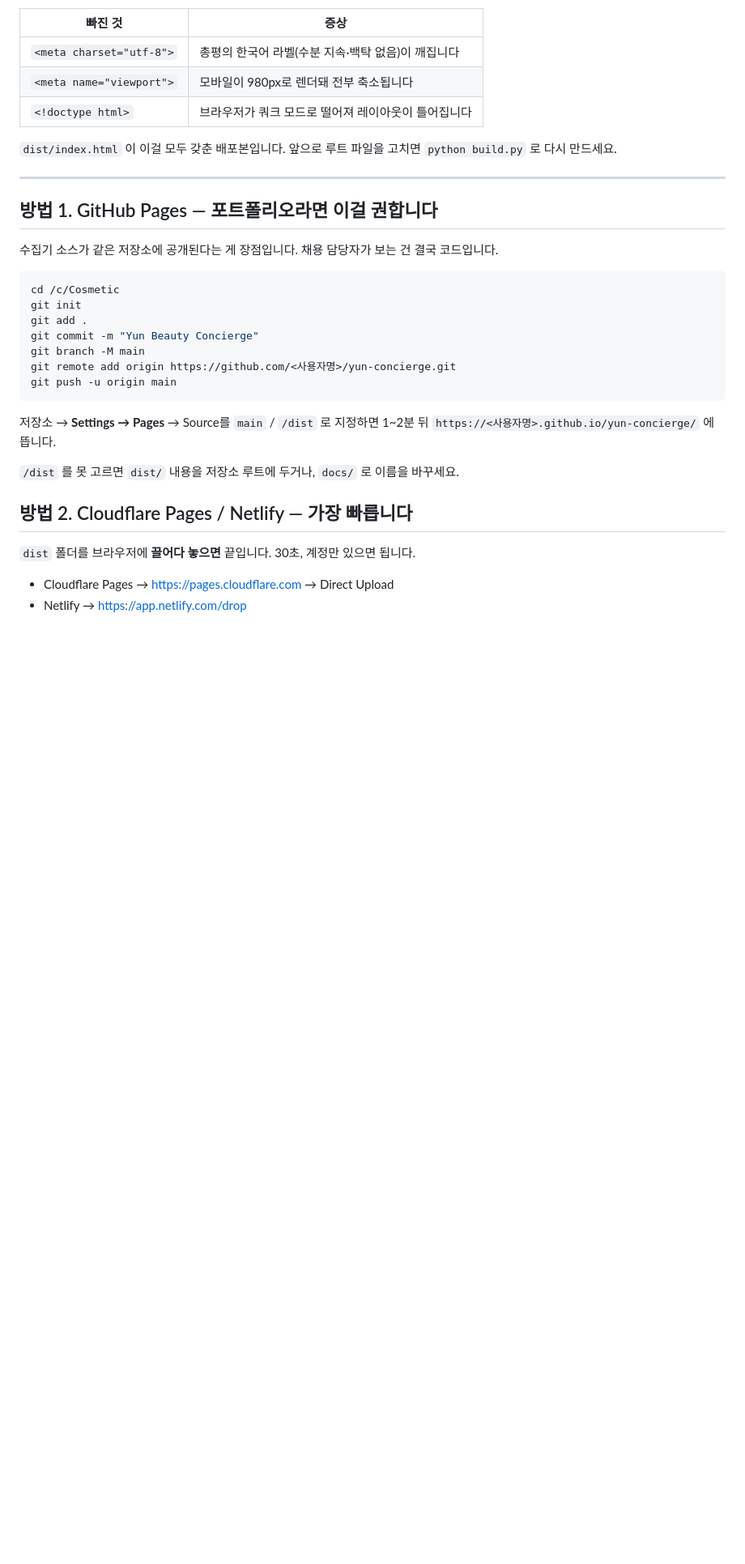
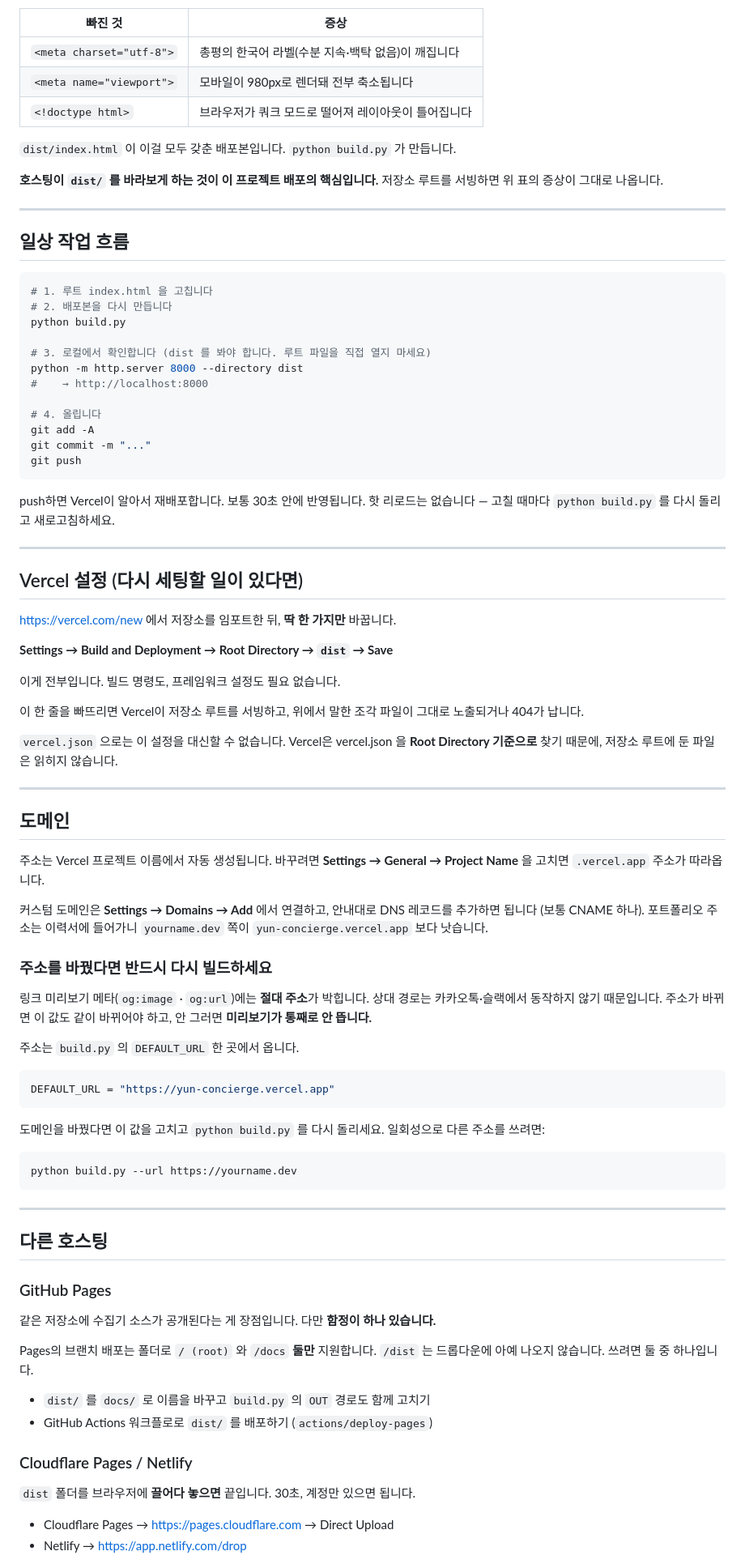
Before and after one commit to Ted19700128/Cosmetic, a Markdown page: DEPLOY.md, the part around one of its changes. Shown at 81% size. Drawn GitHub-style; blank space fills up the shorter version.

Commit message:
DEPLOY.md: 실제 배포 구성(Vercel)에 맞게 다시 작성
문서가 사실과 어긋나 있었습니다.

- GitHub Pages 를 주 배포 방법으로 안내했으나 실제로는 Vercel 로 배포합니다
- Pages 설정을 main / /dist 로 지정하라고 했으나 Pages 의 브랜치 배포는
  / (root) 와 /docs 만 지원합니다. /dist 는 선택지에 없습니다
- og:image·og:url 을 손으로 고치라고 했으나 이제 build.py 의 DEFAULT_URL
  한 곳에서 결정됩니다

현재 주소, Vercel 의 Root Directory 설정, 일상 작업 흐름, 도메인 변경 시
재빌드가 필요한 이유를 추가했습니다.

Co-Authored-By: Claude Opus 5 <noreply@anthropic.com>

````diff
--- a/DEPLOY.md
+++ b/DEPLOY.md
@@ -24,31 +30,94 @@ dist/
 | `<meta name="viewport">` | 모바일이 980px로 렌더돼 전부 축소됩니다 |
 | `<!doctype html>` | 브라우저가 쿼크 모드로 떨어져 레이아웃이 틀어집니다 |
 
-`dist/index.html` 이 이걸 모두 갖춘 배포본입니다. 앞으로 루트 파일을 고치면
-`python build.py` 로 다시 만드세요.
+`dist/index.html` 이 이걸 모두 갖춘 배포본입니다. `python build.py` 가 만듭니다.
+
+**호스팅이 `dist/` 를 바라보게 하는 것이 이 프로젝트 배포의 핵심입니다.**
+저장소 루트를 서빙하면 위 표의 증상이 그대로 나옵니다.
 
 ---
 
-## 방법 1. GitHub Pages — 포트폴리오라면 이걸 권합니다
-
-수집기 소스가 같은 저장소에 공개된다는 게 장점입니다. 채용 담당자가 보는 건 결국 코드입니다.
+## 일상 작업 흐름
 
 ```bash
-cd /c/Cosmetic
-git init
-git add .
-git commit -m "Yun Beauty Concierge"
-git branch -M main
-git remote add origin https://github.com/<사용자명>/yun-concierge.git
-git push -u origin main
+# 1. 루트 index.html 을 고칩니다
+# 2. 배포본을 다시 만듭니다
+python build.py
+
+# 3. 로컬에서 확인합니다 (dist 를 봐야 합니다. 루트 파일을 직접 열지 마세요)
+python -m http.server 8000 --directory dist
+#    → http://localhost:8000
+
+# 4. 올립니다
+git add -A
+git commit -m "..."
+git push
 ```
 
-저장소 → **Settings → Pages** → Source를 `main` / `/dist` 로 지정하면 1~2분 뒤
-`https://<사용자명>.github.io/yun-concierge/` 에 뜹니다.
+push하면 Vercel이 알아서 재배포합니다. 보통 30초 안에 반영됩니다.
+핫 리로드는 없습니다 — 고칠 때마다 `python build.py` 를 다시 돌리고 새로고침하세요.
 
-`/dist` 를 못 고르면 `dist/` 내용을 저장소 루트에 두거나, `docs/` 로 이름을 바꾸세요.
+---
 
-## 방법 2. Cloudflare Pages / Netlify — 가장 빠릅니다
+## Vercel 설정 (다시 세팅할 일이 있다면)
+
+<https://vercel.com/new> 에서 저장소를 임포트한 뒤, **딱 한 가지만** 바꿉니다.
+
+**Settings → Build and Deployment → Root Directory → `dist` → Save**
+
+이게 전부입니다. 빌드 명령도, 프레임워크 설정도 필요 없습니다.
+
+이 한 줄을 빠뜨리면 Vercel이 저장소 루트를 서빙하고, 위에서 말한 조각 파일이
+그대로 노출되거나 404가 납니다.
+
+`vercel.json` 으로는 이 설정을 대신할 수 없습니다. Vercel은 vercel.json 을
+**Root Directory 기준으로** 찾기 때문에, 저장소 루트에 둔 파일은 읽히지 않습니다.
+
+---
+
+## 도메인
+
+주소는 Vercel 프로젝트 이름에서 자동 생성됩니다.
+바꾸려면 **Settings → General → Project Name** 을 고치면 `.vercel.app` 주소가 따라옵니다.
+
+커스텀 도메인은 **Settings → Domains → Add** 에서 연결하고, 안내대로 DNS 레코드를
+추가하면 됩니다 (보통 CNAME 하나). 포트폴리오 주소는 이력서에 들어가니
+`yourname.dev` 쪽이 `yun-concierge.vercel.app` 보다 낫습니다.
+
+### 주소를 바꿨다면 반드시 다시 빌드하세요
+
+링크 미리보기 메타(`og:image` · `og:url`)에는 **절대 주소**가 박힙니다.
+상대 경로는 카카오톡·슬랙에서 동작하지 않기 때문입니다. 주소가 바뀌면 이 값도
+같이 바뀌어야 하고, 안 그러면 **미리보기가 통째로 안 뜹니다.**
+
+주소는 `build.py` 의 `DEFAULT_URL` 한 곳에서 옵니다.
+
+```python
+DEFAULT_URL = "https://yun-concierge.vercel.app"
+```
+
+도메인을 바꿨다면 이 값을 고치고 `python build.py` 를 다시 돌리세요.
+일회성으로 다른 주소를 쓰려면:
+
+```bash
+python build.py --url https://yourname.dev
+```
+
+---
+
+## 다른 호스팅
+
+### GitHub Pages
+
+같은 저장소에 수집기 소스가 공개된다는 게 장점입니다. 다만 **함정이 하나 있습니다.**
+
+Pages의 브랜치 배포는 폴더로 `/ (root)` 와 `/docs` **둘만** 지원합니다.
+`/dist` 는 드롭다운에 아예 나오지 않습니다. 쓰려면 둘 중 하나입니다.
+
+- `dist/` 를 `docs/` 로 이름을 바꾸고 `build.py` 의 `OUT` 경로도 함께 고치기
+- GitHub Actions 워크플로로 `dist/` 를 배포하기 (`actions/deploy-pages`)
+
+### Cloudflare Pages / Netlify
 
 `dist` 폴더를 브라우저에 **끌어다 놓으면** 끝입니다. 30초, 계정만 있으면 됩니다.
 
````
Also changed, not shown: other parts of DEPLOY.md (+11 -25 lines).
